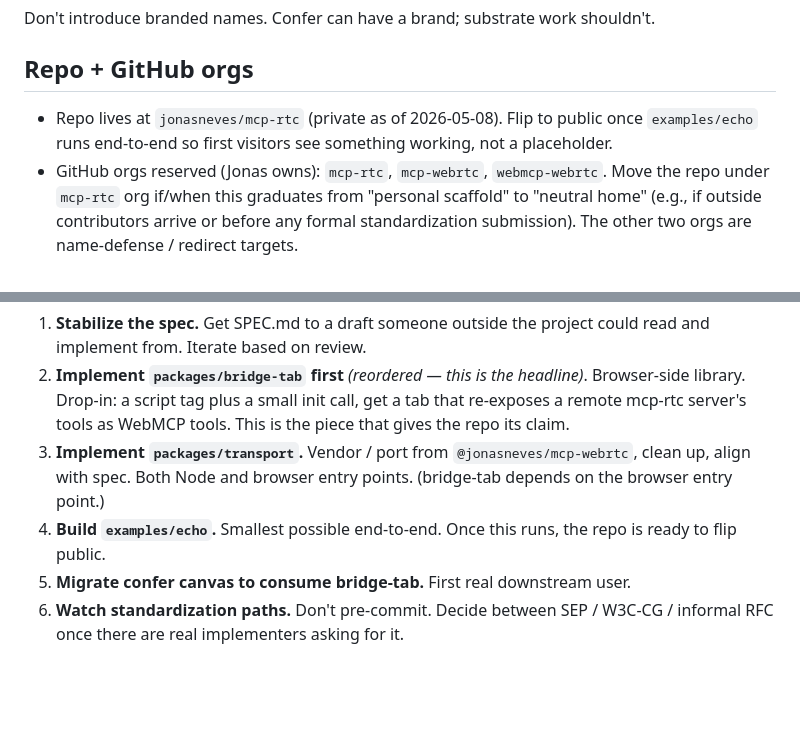
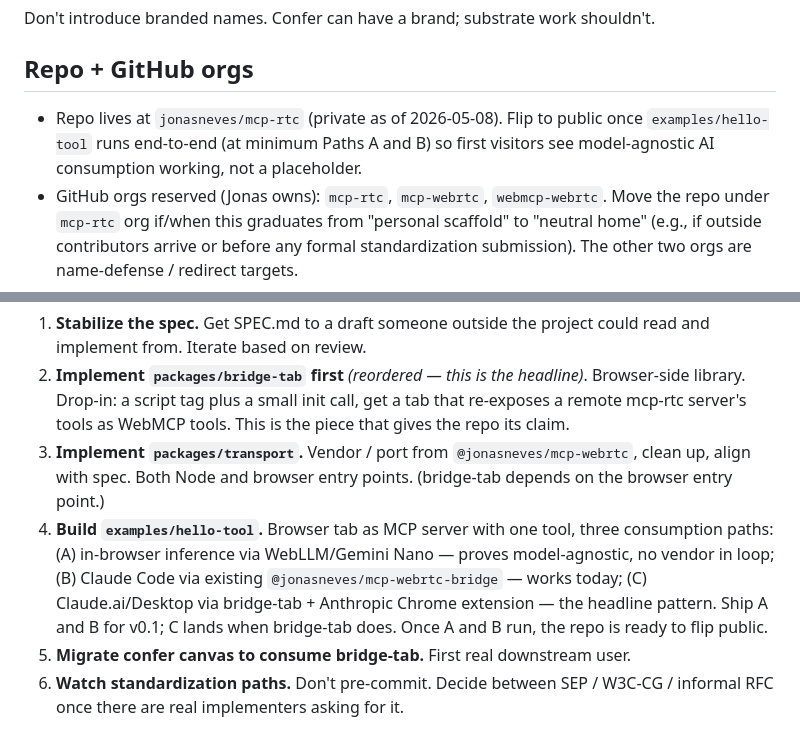
Before and after one commit to nevescloud/mcp-rtc, a Markdown page: CLAUDE.md, 2 parts joined by grey strips. GitHub-like rendering; blank space fills up the shorter version.

```diff
--- a/CLAUDE.md
+++ b/CLAUDE.md
@@ -40,7 +40,7 @@ Don't introduce branded names. Confer can have a brand; substrate work shouldn't
 
 ## Repo + GitHub orgs
 
-- Repo lives at `jonasneves/mcp-rtc` (private as of 2026-05-08). Flip to public once `examples/echo` runs end-to-end so first visitors see something working, not a placeholder.
+- Repo lives at `jonasneves/mcp-rtc` (private as of 2026-05-08). Flip to public once `examples/hello-tool` runs end-to-end (at minimum Paths A and B) so first visitors see model-agnostic AI consumption working, not a placeholder.
 - GitHub orgs reserved (Jonas owns): `mcp-rtc`, `mcp-webrtc`, `webmcp-webrtc`. Move the repo under `mcp-rtc` org if/when this graduates from "personal scaffold" to "neutral home" (e.g., if outside contributors arrive or before any formal standardization submission). The other two orgs are name-defense / redirect targets.
 
 ## Relationship to existing packages
@@ -70,6 +70,6 @@ Don't introduce branded names. Confer can have a brand; substrate work shouldn't
 1. **Stabilize the spec.** Get SPEC.md to a draft someone outside the project could read and implement from. Iterate based on review.
 2. **Implement `packages/bridge-tab` first** *(reordered — this is the headline)*. Browser-side library. Drop-in: a script tag plus a small init call, get a tab that re-exposes a remote mcp-rtc server's tools as WebMCP tools. This is the piece that gives the repo its claim.
 3. **Implement `packages/transport`.** Vendor / port from `@jonasneves/mcp-webrtc`, clean up, align with spec. Both Node and browser entry points. (bridge-tab depends on the browser entry point.)
-4. **Build `examples/echo`.** Smallest possible end-to-end. Once this runs, the repo is ready to flip public.
+4. **Build `examples/hello-tool`.** Browser tab as MCP server with one tool, three consumption paths: (A) in-browser inference via WebLLM/Gemini Nano — proves model-agnostic, no vendor in loop; (B) Claude Code via existing `@jonasneves/mcp-webrtc-bridge` — works today; (C) Claude.ai/Desktop via bridge-tab + Anthropic Chrome extension — the headline pattern. Ship A and B for v0.1; C lands when bridge-tab does. Once A and B run, the repo is ready to flip public.
 5. **Migrate confer canvas to consume bridge-tab.** First real downstream user.
 6. **Watch standardization paths.** Don't pre-commit. Decide between SEP / W3C-CG / informal RFC once there are real implementers asking for it.
```
Also changed, not shown: examples/echo/README.md (deleted, +0 -15 lines), examples/hello-tool/README.md (added, +65 -0 lines).
